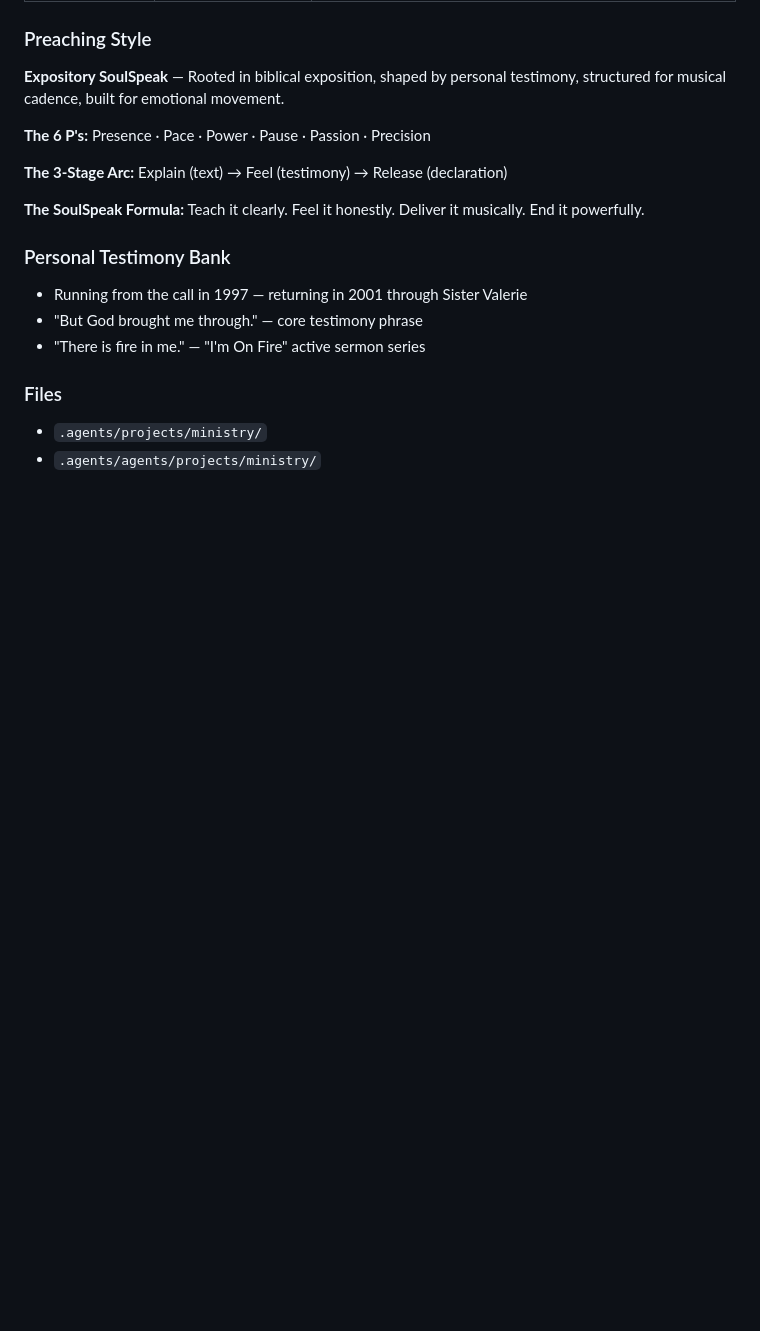
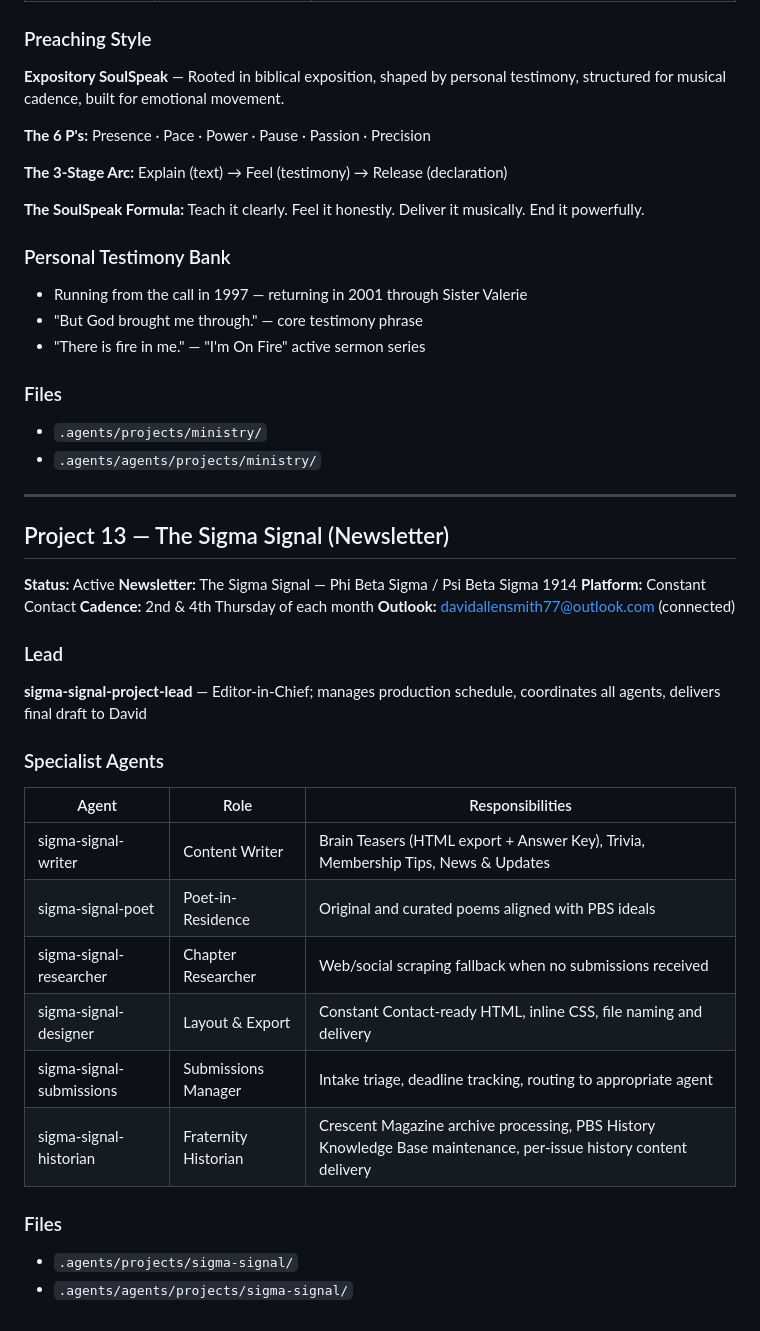
Before and after one commit to dpoly2/NewAgentHarness, a Markdown page: .agents/agents/roster.md, the part around the change. Rendered like a GitHub page; blank space fills up the shorter version.

Commit message:
chore: update roster — add sigma-signal-historian agent

```diff
--- a/.agents/agents/roster.md
+++ b/.agents/agents/roster.md
@@ -429,3 +429,30 @@ Smith and Taylor Construction → **Rebranding** (top pick: Apex Solar Services)
 ### Files
 - `.agents/projects/ministry/`
 - `.agents/agents/projects/ministry/`
+
+---
+
+## Project 13 — The Sigma Signal (Newsletter)
+**Status:** Active
+**Newsletter:** The Sigma Signal — Phi Beta Sigma / Psi Beta Sigma 1914
+**Platform:** Constant Contact
+**Cadence:** 2nd & 4th Thursday of each month
+**Outlook:** davidallensmith77@outlook.com (connected)
+
+### Lead
+**sigma-signal-project-lead** — Editor-in-Chief; manages production schedule, coordinates all agents, delivers final draft to David
+
+### Specialist Agents
+
+| Agent | Role | Responsibilities |
+|-------|------|-----------------|
+| sigma-signal-writer | Content Writer | Brain Teasers (HTML export + Answer Key), Trivia, Membership Tips, News & Updates |
+| sigma-signal-poet | Poet-in-Residence | Original and curated poems aligned with PBS ideals |
+| sigma-signal-researcher | Chapter Researcher | Web/social scraping fallback when no submissions received |
+| sigma-signal-designer | Layout & Export | Constant Contact-ready HTML, inline CSS, file naming and delivery |
+| sigma-signal-submissions | Submissions Manager | Intake triage, deadline tracking, routing to appropriate agent |
+| sigma-signal-historian | Fraternity Historian | Crescent Magazine archive processing, PBS History Knowledge Base maintenance, per-issue history content delivery |
+
+### Files
+- `.agents/projects/sigma-signal/`
+- `.agents/agents/projects/sigma-signal/`
```
